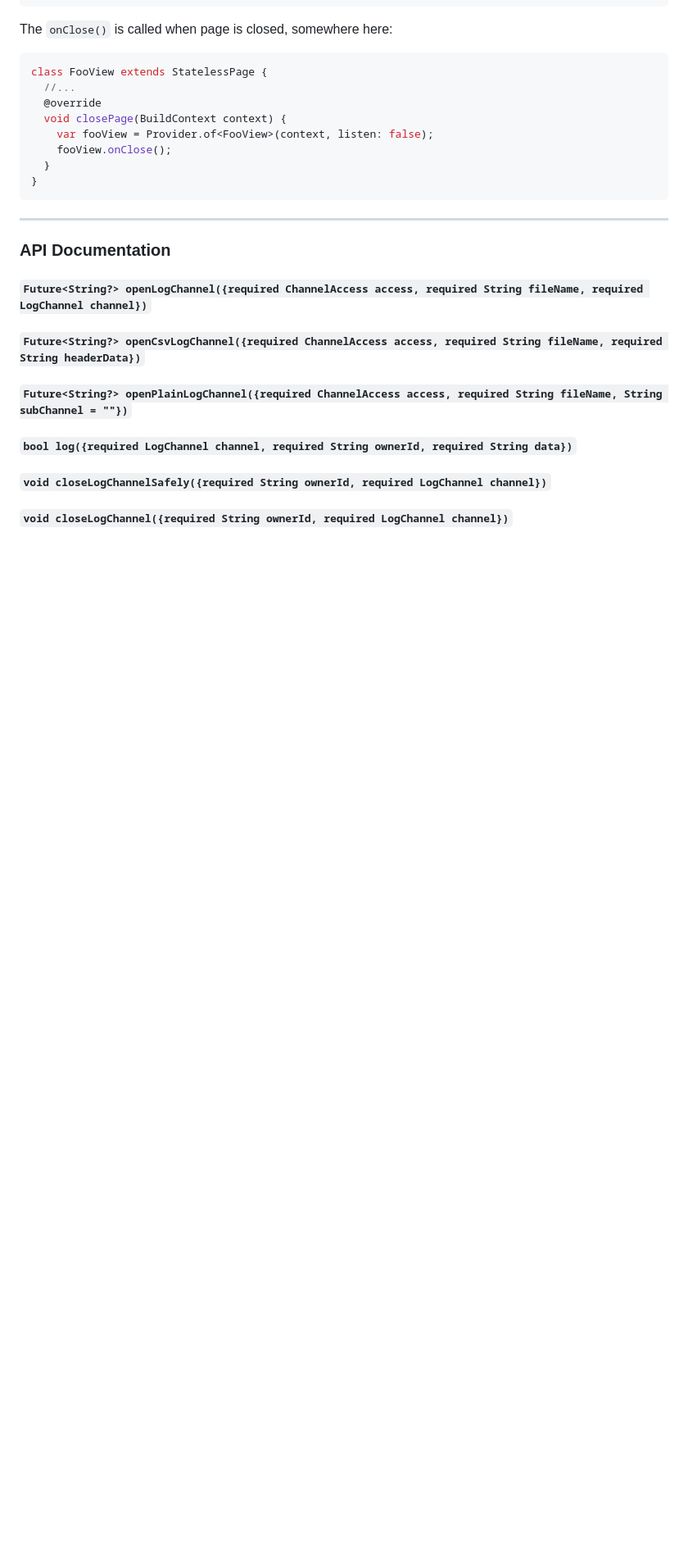
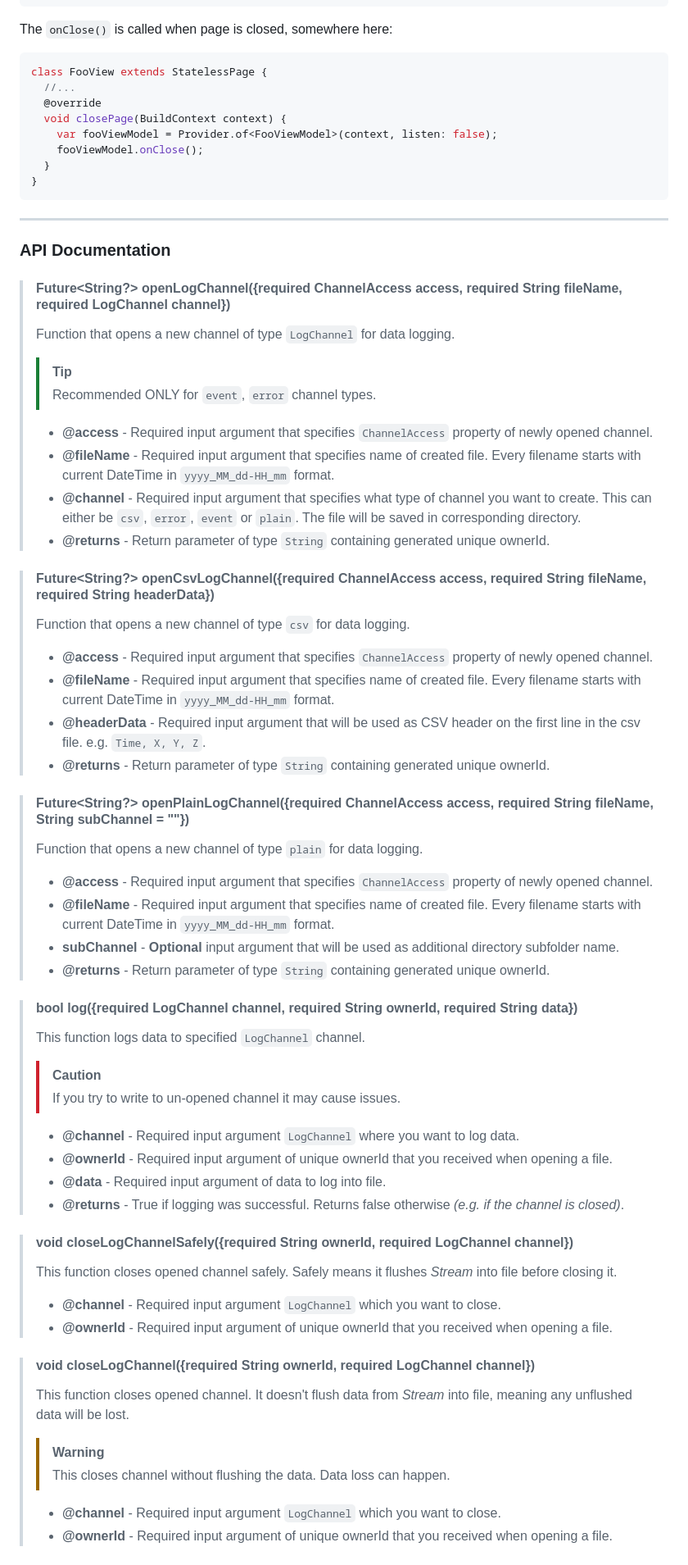
Before and after one commit to hURKa-friends/TP-RehabApp, a Markdown page: lib/docs/logger_service.md, the part around the change printed below. Shown: that part at 82% size. GitHub-like rendering; blank space fills up the shorter version.

Commit message:
Changed LoggerService documentation.

````diff
--- a/lib/docs/logger_service.md
+++ b/lib/docs/logger_service.md
@@ -104,8 +104,8 @@ class FooView extends StatelessPage {
   //...
   @override
   void closePage(BuildContext context) {
-    var fooView = Provider.of<FooView>(context, listen: false);
-    fooView.onClose();
+    var fooViewModel = Provider.of<FooViewModel>(context, listen: false);
+    fooViewModel.onClose();
   }
 }
 ```
@@ -113,14 +113,46 @@ class FooView extends StatelessPage {
 ---
 ### API Documentation
 
-#### `Future<String?> openLogChannel({required ChannelAccess access, required String fileName, required LogChannel channel})`
+> #### Future<String?> openLogChannel({required ChannelAccess access, required String fileName, required LogChannel channel})
+> Function that opens a new channel of type `LogChannel` for data logging.
+> > [!TIP]
+> > Recommended ONLY for `event`, `error` channel types.
+> - **@access** - Required input argument that specifies `ChannelAccess` property of newly opened channel.
+> - **@fileName** - Required input argument that specifies name of created file. Every filename starts with current DateTime in `yyyy_MM_dd-HH_mm` format.
+> - **@channel** - Required input argument that specifies what type of channel you want to create. This can either be `csv`, `error`, `event` or `plain`. The file will be saved in corresponding directory.
+> - **@returns** - Return parameter of type `String` containing generated unique ownerId.
 
-#### `Future<String?> openCsvLogChannel({required ChannelAccess access, required String fileName, required String headerData})`
+> #### Future<String?> openCsvLogChannel({required ChannelAccess access, required String fileName, required String headerData})
+> Function that opens a new channel of type `csv` for data logging.
+> - **@access** - Required input argument that specifies `ChannelAccess` property of newly opened channel.
+> - **@fileName** - Required input argument that specifies name of created file. Every filename starts with current DateTime in `yyyy_MM_dd-HH_mm` format.
+> - **@headerData** - Required input argument that will be used as CSV header on the first line in the csv file. e.g. `Time, X, Y, Z`.
+> - **@returns** - Return parameter of type `String` containing generated unique ownerId.
 
-#### `Future<String?> openPlainLogChannel({required ChannelAccess access, required String fileName, String subChannel = ""})`
+> #### Future<String?> openPlainLogChannel({required ChannelAccess access, required String fileName, String subChannel = ""})
+> Function that opens a new channel of type `plain` for data logging.
+> - **@access** - Required input argument that specifies `ChannelAccess` property of newly opened channel.
+> - **@fileName** - Required input argument that specifies name of created file. Every filename starts with current DateTime in `yyyy_MM_dd-HH_mm` format.
+> - **subChannel** - **Optional** input argument that will be used as additional directory subfolder name.
+> - **@returns** - Return parameter of type `String` containing generated unique ownerId.
 
-#### `bool log({required LogChannel channel, required String ownerId, required String data})`
+> #### bool log({required LogChannel channel, required String ownerId, required String data})
+> This function logs data to specified `LogChannel` channel.
+> > [!CAUTION]
+> > If you try to write to un-opened channel it may cause issues.
+> - **@channel** - Required input argument `LogChannel` where you want to log data.
+> - **@ownerId** - Required input argument of unique ownerId that you received when opening a file.
+> - **@data** - Required input argument of data to log into file.
+> - **@returns** - True if logging was successful. Returns false otherwise _(e.g. if the channel is closed)_.
 
-#### `void closeLogChannelSafely({required String ownerId, required LogChannel channel})`
+>#### void closeLogChannelSafely({required String ownerId, required LogChannel channel})
+> This function closes opened channel safely. Safely means it flushes _Stream_ into file before closing it.
+> - **@channel** - Required input argument `LogChannel` which you want to close.
+> - **@ownerId** - Required input argument of unique ownerId that you received when opening a file.
 
-#### `void closeLogChannel({required String ownerId, required LogChannel channel})`
+>#### void closeLogChannel({required String ownerId, required LogChannel channel})
+>  This function closes opened channel. It doesn't flush data from _Stream_ into file, meaning any unflushed data will be lost.
+> > [!WARNING]
+> > This closes channel without flushing the data. Data loss can happen.
+> - **@channel** - Required input argument `LogChannel` which you want to close.
+> - **@ownerId** - Required input argument of unique ownerId that you received when opening a file.
````
Also changed, not shown: other parts of lib/docs/logger_service.md (+2 -2 lines).
